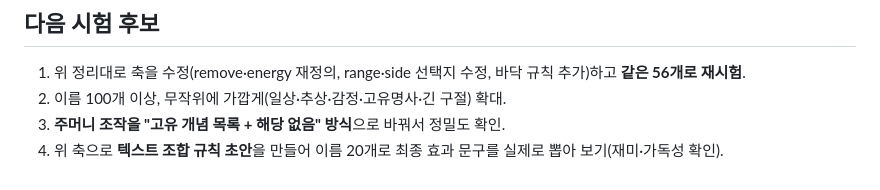
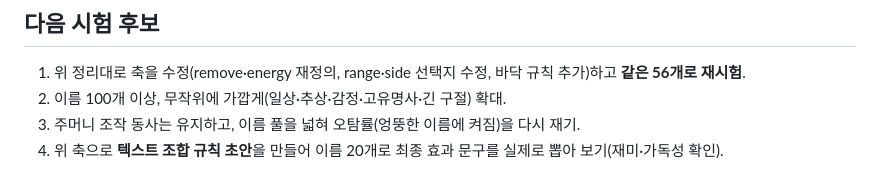
Before and after one commit to bym6096/Jev_game2, a Markdown page: measurements/orb_axes/REPORT.md, the part around the change. GitHub-like rendering.

Commit message:
orb_axes: REPORT 다음 시험 후보에서 옛 결론 문구 정리
Co-Authored-By: Claude Sonnet 5.5 <noreply@anthropic.com>
Claude-Session: https://claude.ai/code/session_01LFYfXSDef41cgt3aPcX5mp

```diff
--- a/measurements/orb_axes/REPORT.md
+++ b/measurements/orb_axes/REPORT.md
@@ -88,5 +88,5 @@
 ## 다음 시험 후보
 1. 위 정리대로 축을 수정(remove·energy 재정의, range·side 선택지 수정, 바닥 규칙 추가)하고 **같은 56개로 재시험**.
 2. 이름 100개 이상, 무작위에 가깝게(일상·추상·감정·고유명사·긴 구절) 확대.
-3. **주머니 조작을 "고유 개념 목록 + 해당 없음" 방식**으로 바꿔서 정밀도 확인.
+3. 주머니 조작 동사는 유지하고, 이름 풀을 넓혀 오탐률(엉뚱한 이름에 켜짐)을 다시 재기.
 4. 위 축으로 **텍스트 조합 규칙 초안**을 만들어 이름 20개로 최종 효과 문구를 실제로 뽑아 보기(재미·가독성 확인).
```
